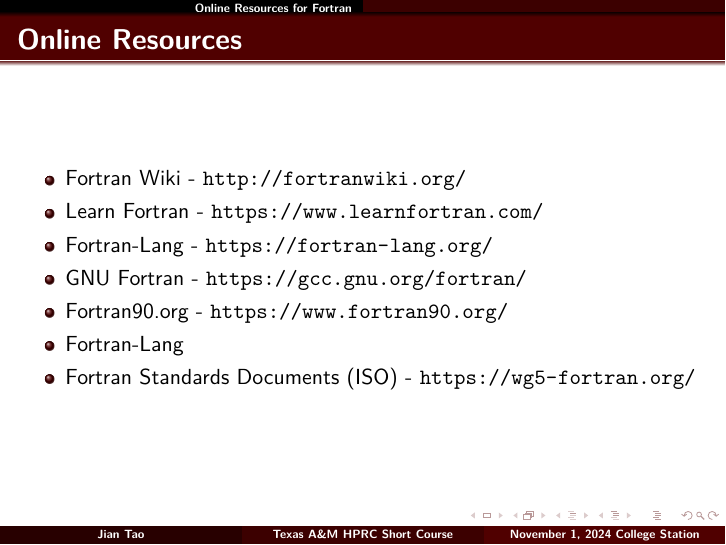
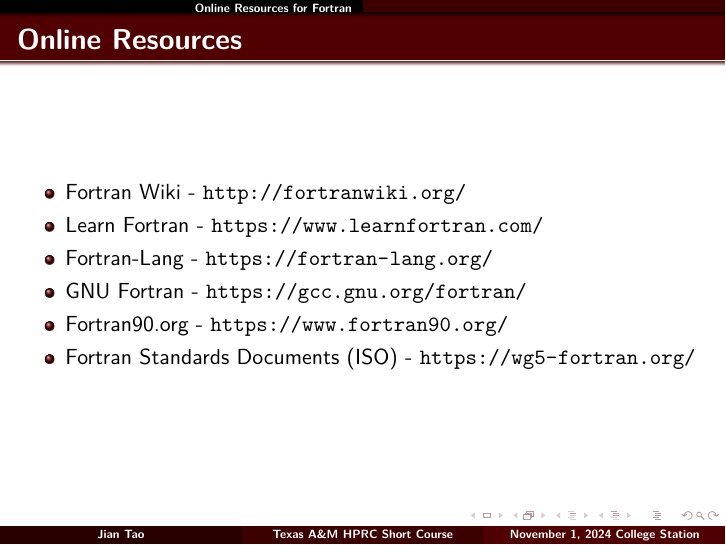
Before and after one commit to jtao/shortcourses, LaTeX slides (Intro_to_Fortran/src/HPRC_Fortran.tex, which reads Intro_to_Fortran/src/resources.tex): page 59 of 62. Compiled offline with pdfLaTeX.

Commit message:
remove an empty item.
Jian

```diff
--- a/Intro_to_Fortran/src/resources.tex
+++ b/Intro_to_Fortran/src/resources.tex
@@ -5,7 +5,6 @@
 \item Fortran-Lang - \url{https://fortran-lang.org/}
 \item GNU Fortran - \url{https://gcc.gnu.org/fortran/}
 \item Fortran90.org - \url{https://www.fortran90.org/}
-\item Fortran-Lang
 \item Fortran Standards Documents (ISO) - \url{https://wg5-fortran.org/}
 \end{itemize}
 \end{frame}
```
